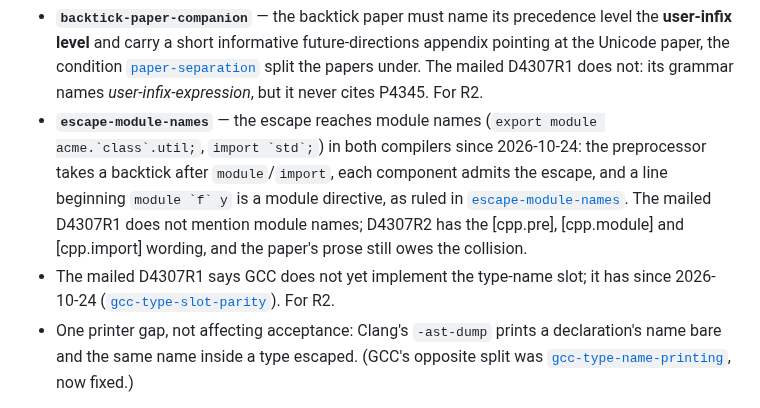
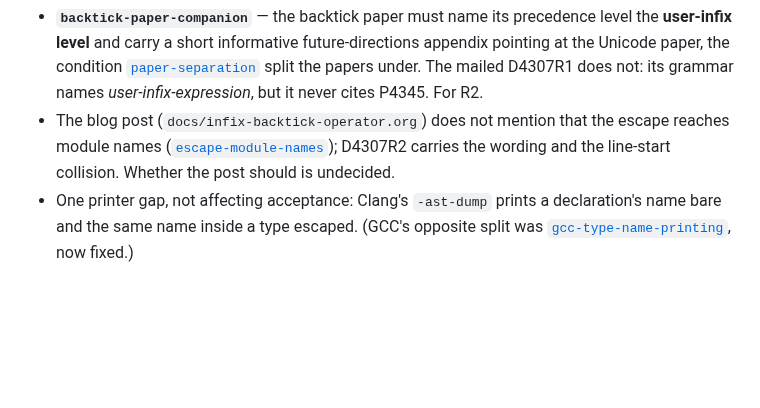
Before and after one commit to steve-downey/backtick, a Markdown page: CLAUDE.md, the part around the change. GitHub-like rendering; blank space fills up the shorter version.

Commit message:
docs: CLAUDE.md: module names and the GCC type slot are carried in D4307R2

```diff
--- a/CLAUDE.md
+++ b/CLAUDE.md
@@ -24,19 +24,11 @@ removed; git history still has them. What is still open:
   [`paper-separation`](docs/unicode-operators.md#paper-separation) split the
   papers under. The mailed D4307R1 does not: its grammar names
   *user-infix-expression*, but it never cites P4345. For R2.
-- **`escape-module-names`** — the escape reaches module names
-  (`` export module acme.`class`.util; ``, `` import `std`; ``) in both
-  compilers since 2026-10-24: the preprocessor takes a backtick after
-  `module`/`import`, each component admits the escape, and a line beginning
-  `` module `f` y `` is a module directive, as ruled in
-  [`escape-module-names`](docs/backtick-operator-design.md#escape-module-names).
-  The mailed D4307R1 does not mention module names; D4307R2 has the
-  [cpp.pre], [cpp.module] and [cpp.import] wording, and the paper's prose
-  still owes the collision.
-- The mailed D4307R1 says GCC does not yet implement the type-name slot;
-  it has since 2026-10-24
-  ([`gcc-type-slot-parity`](docs/backtick-operator-design.md#gcc-type-slot-parity)).
-  For R2.
+- The blog post (`docs/infix-backtick-operator.org`) does not mention that
+  the escape reaches module names
+  ([`escape-module-names`](docs/backtick-operator-design.md#escape-module-names));
+  D4307R2 carries the wording and the line-start collision. Whether the post
+  should is undecided.
 - One printer gap, not affecting acceptance: Clang's `-ast-dump` prints a
   declaration's name bare and the same name inside a type escaped. (GCC's
   opposite split was
```
